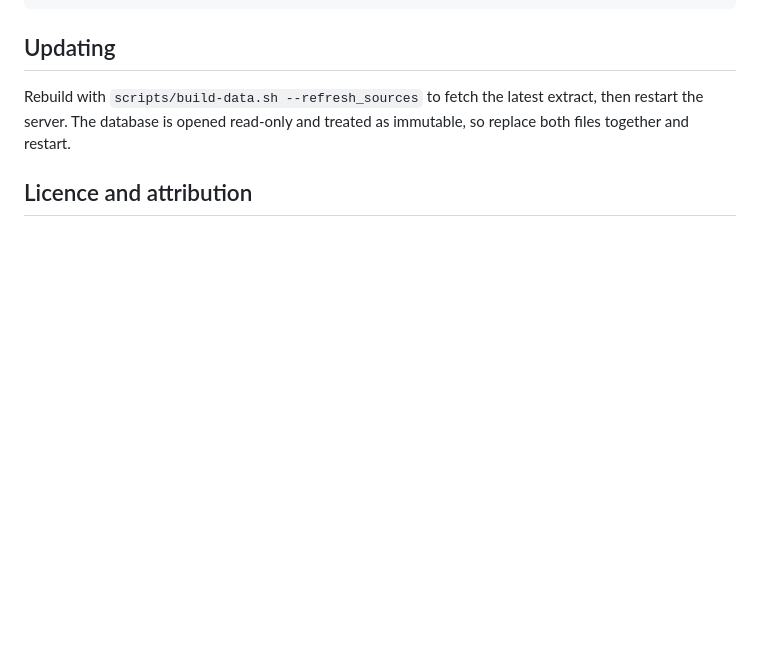
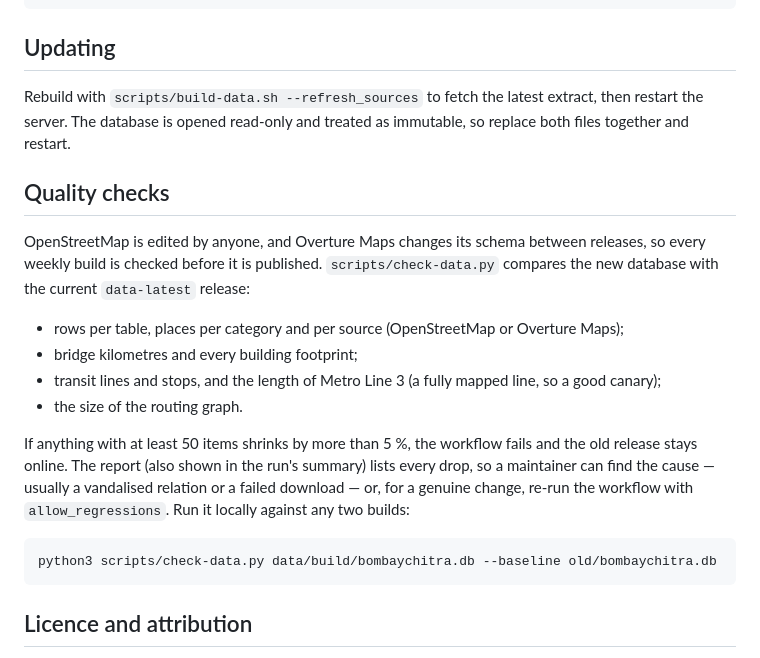
Before and after one commit to AmmaarBakshi/BombayChitra, a Markdown page: docs/data.md, the part around the change. Rendered like a GitHub page; blank space fills up the shorter version.

Commit message:
docs(data): how weekly builds are checked before publishing

````diff
--- a/docs/data.md
+++ b/docs/data.md
@@ -92,6 +92,26 @@ bombaychitra export --kind bridges --format geojson -o bridges.geojson
 Rebuild with `scripts/build-data.sh --refresh_sources` to fetch the latest extract, then restart the server. The
 database is opened read-only and treated as immutable, so replace both files together and restart.
 
+## Quality checks
+
+OpenStreetMap is edited by anyone, and Overture Maps changes its schema between releases, so every weekly build is
+checked before it is published. `scripts/check-data.py` compares the new database with the current `data-latest`
+release:
+
+- rows per table, places per category and per source (OpenStreetMap or Overture Maps);
+- bridge kilometres and every building footprint;
+- transit lines and stops, and the length of Metro Line 3 (a fully mapped line, so a good canary);
+- the size of the routing graph.
+
+If anything with at least 50 items shrinks by more than 5 %, the workflow fails and the old release stays online.
+The report (also shown in the run's summary) lists every drop, so a maintainer can find the cause — usually a
+vandalised relation or a failed download — or, for a genuine change, re-run the workflow with `allow_regressions`.
+Run it locally against any two builds:
+
+```bash
+python3 scripts/check-data.py data/build/bombaychitra.db --baseline old/bombaychitra.db
+```
+
 ## Licence and attribution
 
 The data is © OpenStreetMap contributors and available under the
````
